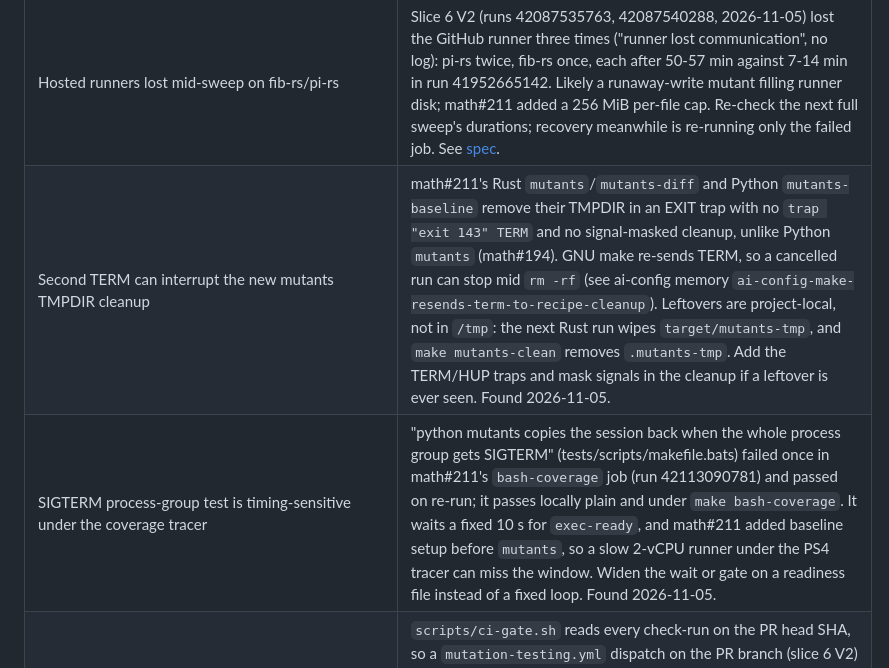
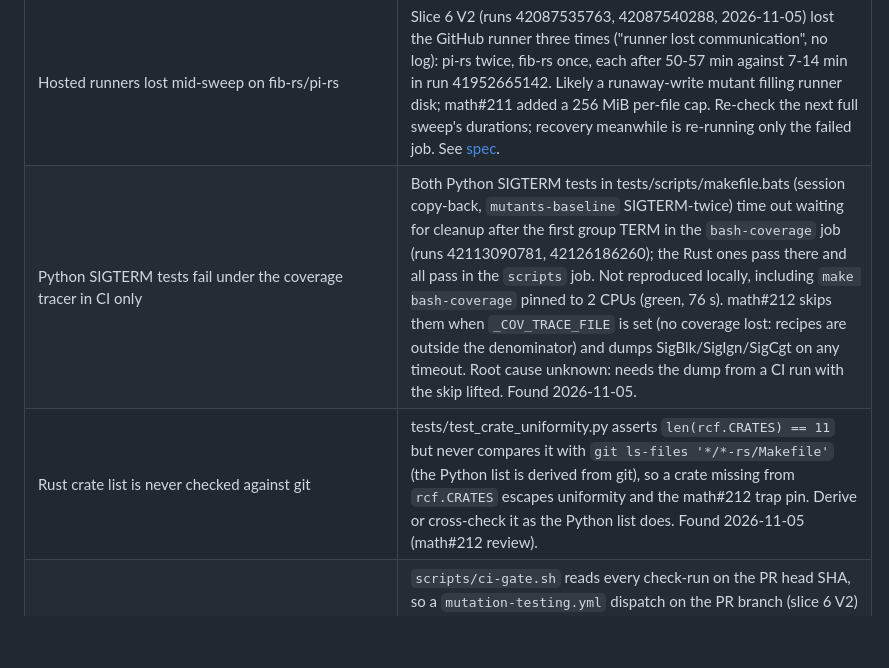
Before and after one commit to brujack/math, a Markdown page: docs/superpowers/README.md, the part around the change. Drawn GitHub-style; blank space fills up the shorter version.

Commit message:
docs(backlog): math#212 shipped; tracer flake and crate-list rows
Co-Authored-By: Claude Opus 5.5 <noreply@anthropic.com>
Claude-Session: https://claude.ai/code/session_01RMRWKJkieFLxHm1PrQj2a8

```diff
--- a/docs/superpowers/README.md
+++ b/docs/superpowers/README.md
@@ -100,8 +100,8 @@ Add a new row to the group that matches its priority.
 | pi/e render helpers keep about 8 non-equivalent survivors each | After math#201, `render_conversion_tick` and `render_write_progress` keep 16 survivors per file (runs 41735040362, 41735044331). About half are equivalent. The rest are display values no test pins: the `dots` in the overrun branch (line 104 in `pi/pi.py`), the `/ 1024 / 1024` rate divisor, `remaining = total_chunks - done` read as `^`, and the `max(0, ...)` floor. Pin them with direct calls whose inputs make each value visible in the returned string; the mirror test keeps pi and e in step. Detail: slice 2 spec, Verifications V1. |
 | Rust survivor drift across rustc releases | On the first full sweep after a stable rustc newer than 1.99.1, diff each crate's missed.txt against slice 6's V2 runs to measure whether rustc releases move survivors. See [spec](specs/2026-11-05-worldclass-slice6-rust-sweep-ratchet-design.md). |
 | Hosted runners lost mid-sweep on fib-rs/pi-rs | Slice 6 V2 (runs 42087535763, 42087540288, 2026-11-05) lost the GitHub runner three times ("runner lost communication", no log): pi-rs twice, fib-rs once, each after 50-57 min against 7-14 min in run 41952665142. Likely a runaway-write mutant filling runner disk; math#211 added a 256 MiB per-file cap. Re-check the next full sweep's durations; recovery meanwhile is re-running only the failed job. See [spec](specs/2026-11-05-worldclass-slice6-rust-sweep-ratchet-design.md). |
-| Second TERM can interrupt the new mutants TMPDIR cleanup | math#211's Rust `mutants`/`mutants-diff` and Python `mutants-baseline` remove their TMPDIR in an EXIT trap with no `trap "exit 143" TERM` and no signal-masked cleanup, unlike Python `mutants` (math#194). GNU make re-sends TERM, so a cancelled run can stop mid `rm -rf` (see ai-config memory `ai-config-make-resends-term-to-recipe-cleanup`). Leftovers are project-local, not in `/tmp`: the next Rust run wipes `target/mutants-tmp`, and `make mutants-clean` removes `.mutants-tmp`. Add the TERM/HUP traps and mask signals in the cleanup if a leftover is ever seen. Found 2026-11-05. |
-| SIGTERM process-group test is timing-sensitive under the coverage tracer | "python mutants copies the session back when the whole process group gets SIGTERM" (tests/scripts/makefile.bats) failed once in math#211's `bash-coverage` job (run 42113090781) and passed on re-run; it passes locally plain and under `make bash-coverage`. It waits a fixed 10 s for `exec-ready`, and math#211 added baseline setup before `mutants`, so a slow 2-vCPU runner under the PS4 tracer can miss the window. Widen the wait or gate on a readiness file instead of a fixed loop. Found 2026-11-05. |
+| Python SIGTERM tests fail under the coverage tracer in CI only | Both Python SIGTERM tests in tests/scripts/makefile.bats (session copy-back, `mutants-baseline` SIGTERM-twice) time out waiting for cleanup after the first group TERM in the `bash-coverage` job (runs 42113090781, 42126186260); the Rust ones pass there and all pass in the `scripts` job. Not reproduced locally, including `make bash-coverage` pinned to 2 CPUs (green, 76 s). math#212 skips them when `_COV_TRACE_FILE` is set (no coverage lost: recipes are outside the denominator) and dumps SigBlk/SigIgn/SigCgt on any timeout. Root cause unknown: needs the dump from a CI run with the skip lifted. Found 2026-11-05. |
+| Rust crate list is never checked against git | tests/test_crate_uniformity.py asserts `len(rcf.CRATES) == 11` but never compares it with `git ls-files '*/*-rs/Makefile'` (the Python list is derived from git), so a crate missing from `rcf.CRATES` escapes uniformity and the math#212 trap pin. Derive or cross-check it as the Python list does. Found 2026-11-05 (math#212 review). |
 | Dispatched sweeps on a PR's SHA block its merge gate | `scripts/ci-gate.sh` reads every check-run on the PR head SHA, so a `mutation-testing.yml` dispatch on the PR branch (slice 6 V2) whose latest `notify` failed made math#208's auto-merge fail with `Required checks failed: notify`. Worked around by re-running a green run's `notify`. Scope the gate to `pull_request`-event check suites, or exclude dispatch-only workflows. Found 2026-11-05. |
 | Exit-code-file rule written twice | `scripts/mutation-pr-run.sh` and the inline sweep step in `mutation-testing.yml` each check `mutants.out/exit-code` (missing red, `^(0|[1-9][0-9]{0,2})$`), and their messages already differ. One helper both call would keep them in step; the count regex is also repeated three times across `mutation-pr-run.sh` and `mutation-classify.sh`. Found by maintainability-review of slice 5, 2026-11-05 ([spec](specs/2026-11-05-worldclass-slice5-rust-pr-mutation-ratchet-design.md)). |
 | Crate Makefile memory-cap block copied per target | The `mutants` and `mutants-diff` recipes in `scripts/crate_templates/Makefile` carry identical cap and exit-code-write blocks (rendered 11 times), so a cap change must be made twice; a `define` would remove the copy. `MUTANTS_UNCAPPED` has no Rust behavioural test for either target. Found by maintainability-review and test-quality-review of slice 5, 2026-11-05 ([spec](specs/2026-11-05-worldclass-slice5-rust-pr-mutation-ratchet-design.md)). |
```
